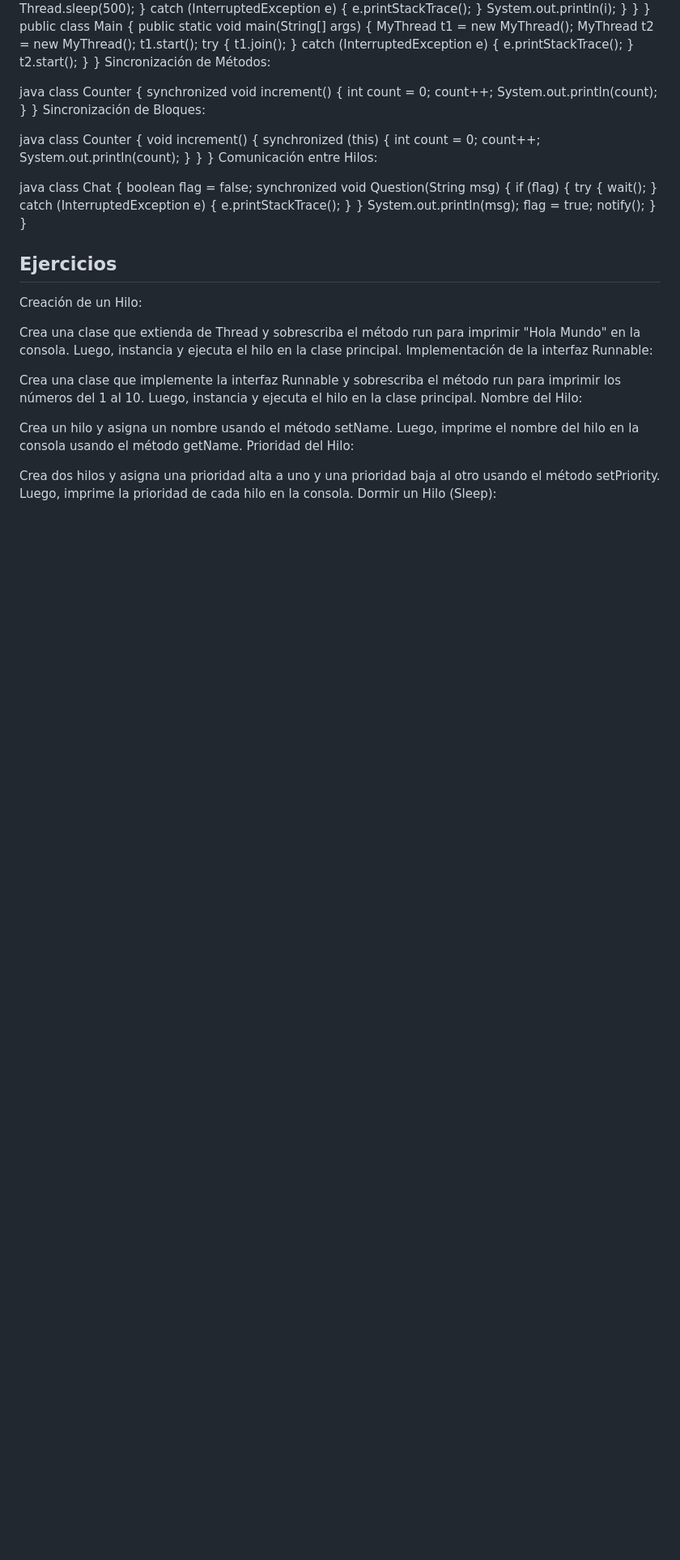
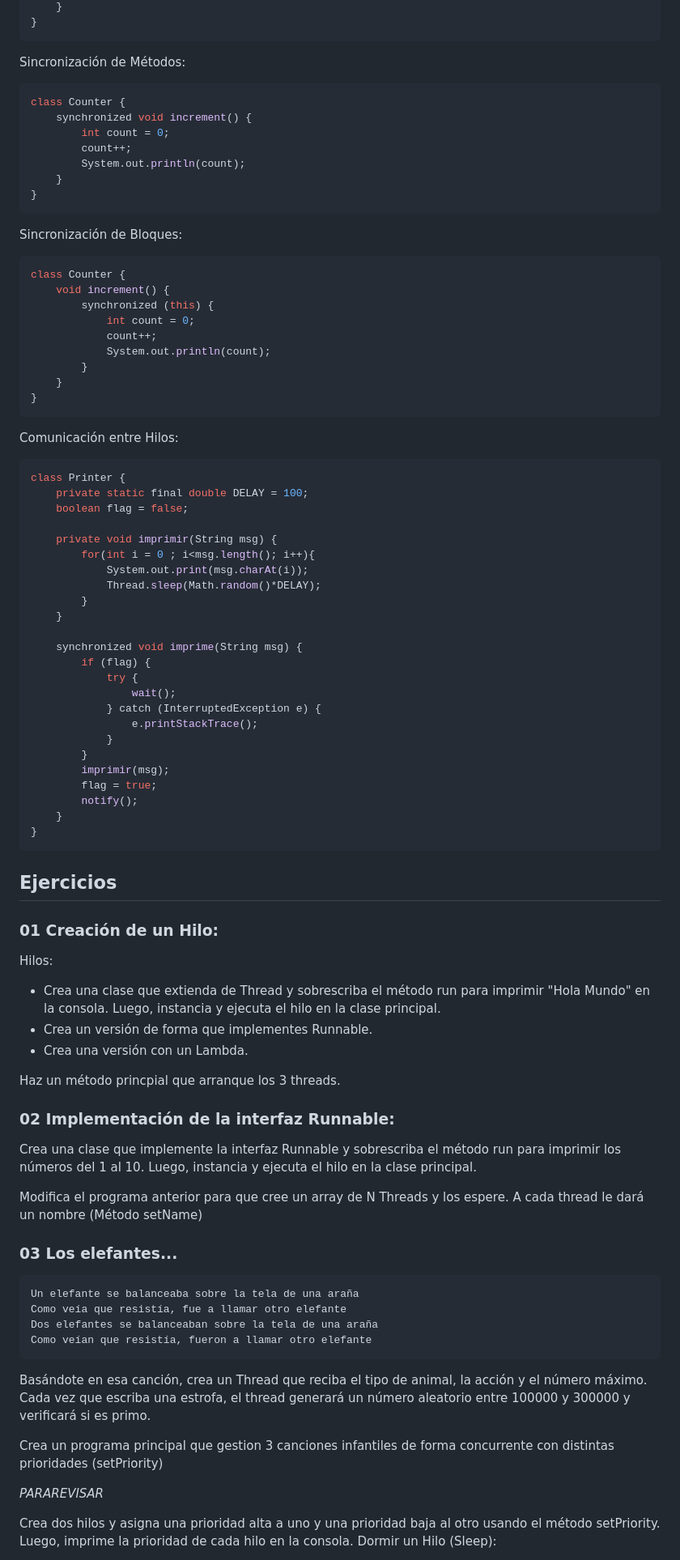
Before and after one commit to JorgeDuenasLerin/docencia-23-24, a Markdown page: psp/02-hilos/01-threads.md, the part around the change printed below. Shown: that part at 81% size. GitHub-like rendering; blank space fills up the shorter version.

Commit message:
Ejercicios de carreras

````diff
--- a/psp/02-hilos/01-threads.md
+++ b/psp/02-hilos/01-threads.md
@@ -91,6 +105,6 @@ public class Main {
 Sincronización de Métodos:
 
-java
+```java
 class Counter {
     synchronized void increment() {
         int count = 0;
@@ -98,9 +112,11 @@ class Counter {
         System.out.println(count);
     }
 }
+```
+
 Sincronización de Bloques:
 
-java
+```java
 class Counter {
     void increment() {
         synchronized (this) {
@@ -110,12 +126,23 @@ class Counter {
         }
     }
 }
+```
+
 Comunicación entre Hilos:
 
-java
-class Chat {
+```java
+class Printer {
+    private static final double DELAY = 100;
     boolean flag = false;
-    synchronized void Question(String msg) {
+
+    private void imprimir(String msg) {
+        for(int i = 0 ; i<msg.length(); i++){
+            System.out.print(msg.charAt(i));
+            Thread.sleep(Math.random()*DELAY);
+        }
+    }
+
+    synchronized void imprime(String msg) {
         if (flag) {
             try {
                 wait();
@@ -123,26 +150,48 @@ class Chat {
                 e.printStackTrace();
             }
         }
-        System.out.println(msg);
+        imprimir(msg);
         flag = true;
         notify();
     }
 }
-
+```
 
 
 ## Ejercicios
 
-Creación de un Hilo:
+### 01 Creación de un Hilo:
 
-Crea una clase que extienda de Thread y sobrescriba el método run para imprimir "Hola Mundo" en la consola. Luego, instancia y ejecuta el hilo en la clase principal.
-Implementación de la interfaz Runnable:
+Hilos:
+- Crea una clase que extienda de Thread y sobrescriba el método run para imprimir "Hola Mundo" en la consola. Luego, instancia y ejecuta el hilo en la clase principal.
+- Crea un versión de forma que implementes Runnable.
+- Crea una versión con un Lambda.
+
+Haz un método princpial que arranque los 3 threads.
+
+
+### 02 Implementación de la interfaz Runnable:
 
 Crea una clase que implemente la interfaz Runnable y sobrescriba el método run para imprimir los números del 1 al 10. Luego, instancia y ejecuta el hilo en la clase principal.
-Nombre del Hilo:
 
-Crea un hilo y asigna un nombre usando el método setName. Luego, imprime el nombre del hilo en la consola usando el método getName.
-Prioridad del Hilo:
+Modifica el programa anterior para que cree un array de N Threads y los espere. A cada thread le dará un nombre (Método setName)
+
+### 03 Los elefantes...
+
+```text
+Un elefante se balanceaba sobre la tela de una araña
+Como veía que resistía, fue a llamar otro elefante
+Dos elefantes se balanceaban sobre la tela de una araña
+Como veían que resistía, fueron a llamar otro elefante
+```
+
+Basándote en esa canción, crea un Thread que reciba el tipo de animal, la acción y el número máximo. Cada vez que escriba una estrofa, el thread generará un número aleatorio entre 100000 y 300000 y verificará si es primo.
+
+Crea un programa principal que gestion 3 canciones infantiles de forma concurrente con distintas prioridades (setPriority)
+
+
+*PARAREVISAR*
+
 
 Crea dos hilos y asigna una prioridad alta a uno y una prioridad baja al otro usando el método setPriority. Luego, imprime la prioridad de cada hilo en la consola.
 Dormir un Hilo (Sleep):
````
Also changed, not shown: other parts of psp/02-hilos/01-threads.md (+26 -6 lines).
